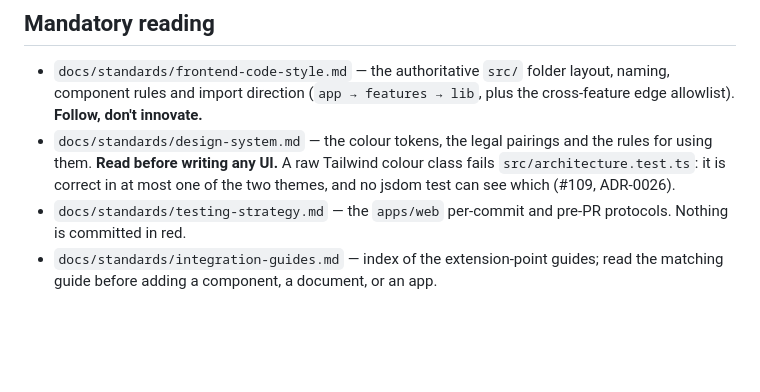
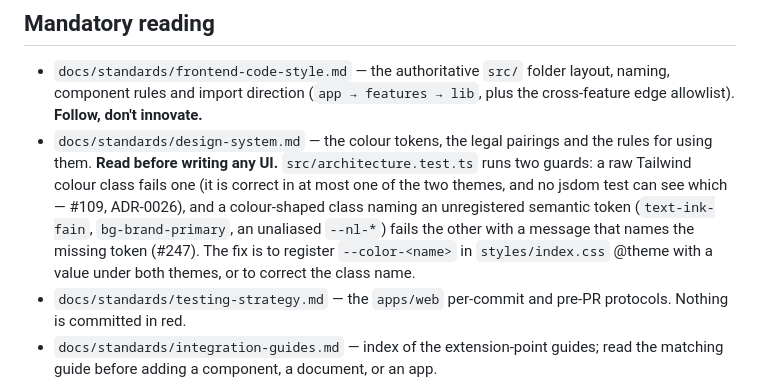
Before and after one commit to so77id/nalanda, a Markdown page: apps/web/CLAUDE.md, the part around the change. Rendered like a GitHub page; blank space fills up the shorter version.

```diff
--- a/apps/web/CLAUDE.md
+++ b/apps/web/CLAUDE.md
@@ -14,7 +14,7 @@ SPA fallback and the `vite preview` gotcha). One home per fact, per
 ## Mandatory reading
 
 - `docs/standards/frontend-code-style.md` — the authoritative `src/` folder layout, naming, component rules and import direction (`app → features → lib`, plus the cross-feature edge allowlist). **Follow, don't innovate.**
-- `docs/standards/design-system.md` — the colour tokens, the legal pairings and the rules for using them. **Read before writing any UI.** A raw Tailwind colour class fails `src/architecture.test.ts`: it is correct in at most one of the two themes, and no jsdom test can see which (#109, ADR-0026).
+- `docs/standards/design-system.md` — the colour tokens, the legal pairings and the rules for using them. **Read before writing any UI.** `src/architecture.test.ts` runs two guards: a raw Tailwind colour class fails one (it is correct in at most one of the two themes, and no jsdom test can see which — #109, ADR-0026), and a colour-shaped class naming an unregistered semantic token (`text-ink-fain`, `bg-brand-primary`, an unaliased `--nl-*`) fails the other with a message that names the missing token (#247). The fix is to register `--color-<name>` in `styles/index.css` @theme with a value under both themes, or to correct the class name.
 - `docs/standards/testing-strategy.md` — the `apps/web` per-commit and pre-PR protocols. Nothing is committed in red.
 - `docs/standards/integration-guides.md` — index of the extension-point guides; read the matching guide before adding a component, a document, or an app.
 
```
Also changed, not shown: docs/standards/design-system.md (+23 -6 lines).
